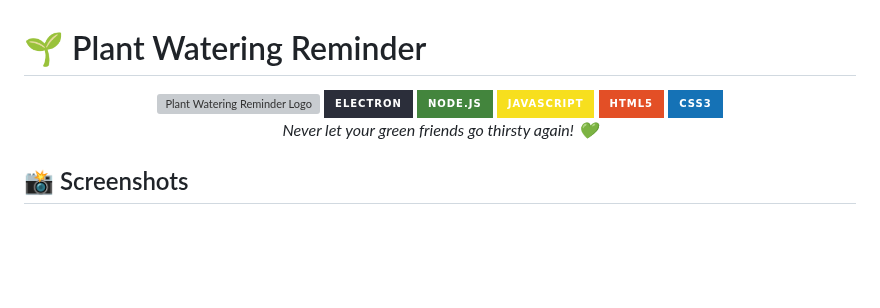
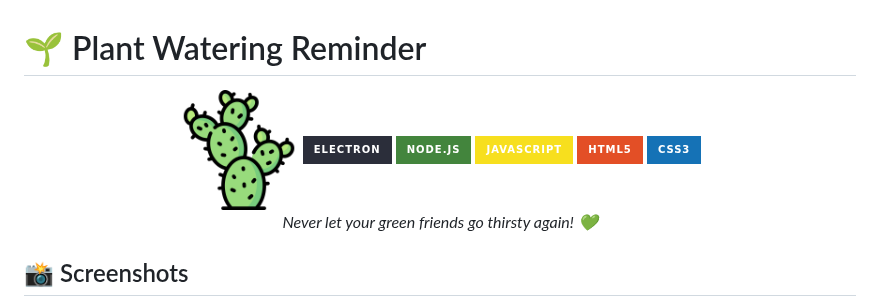
Before and after one commit to TechySakib/plant-watering-reminder, a Markdown page: README.md, the part around the change. Rendered like a GitHub page; badges without logos; blank space fills up the shorter version; grey boxes are pictures that could not be loaded.

```diff
--- a/README.md
+++ b/README.md
@@ -1,7 +1,7 @@
 # 🌱 Plant Watering Reminder
 
 <div align="center">
-  <img src="./assets/images/app-logo.png" alt="Plant Watering Reminder Logo" width="120" height="120">
+  <img src="./assets/cactus.png" alt="Plant Watering Reminder Logo" width="120" height="120">
 
   <img src="https://img.shields.io/badge/Electron-2B2E3A?style=for-the-badge&logo=electron&logoColor=9FEAF9" alt="Electron">
   <img src="https://img.shields.io/badge/Node.js-43853D?style=for-the-badge&logo=node.js&logoColor=white" alt="Node.js">
```
